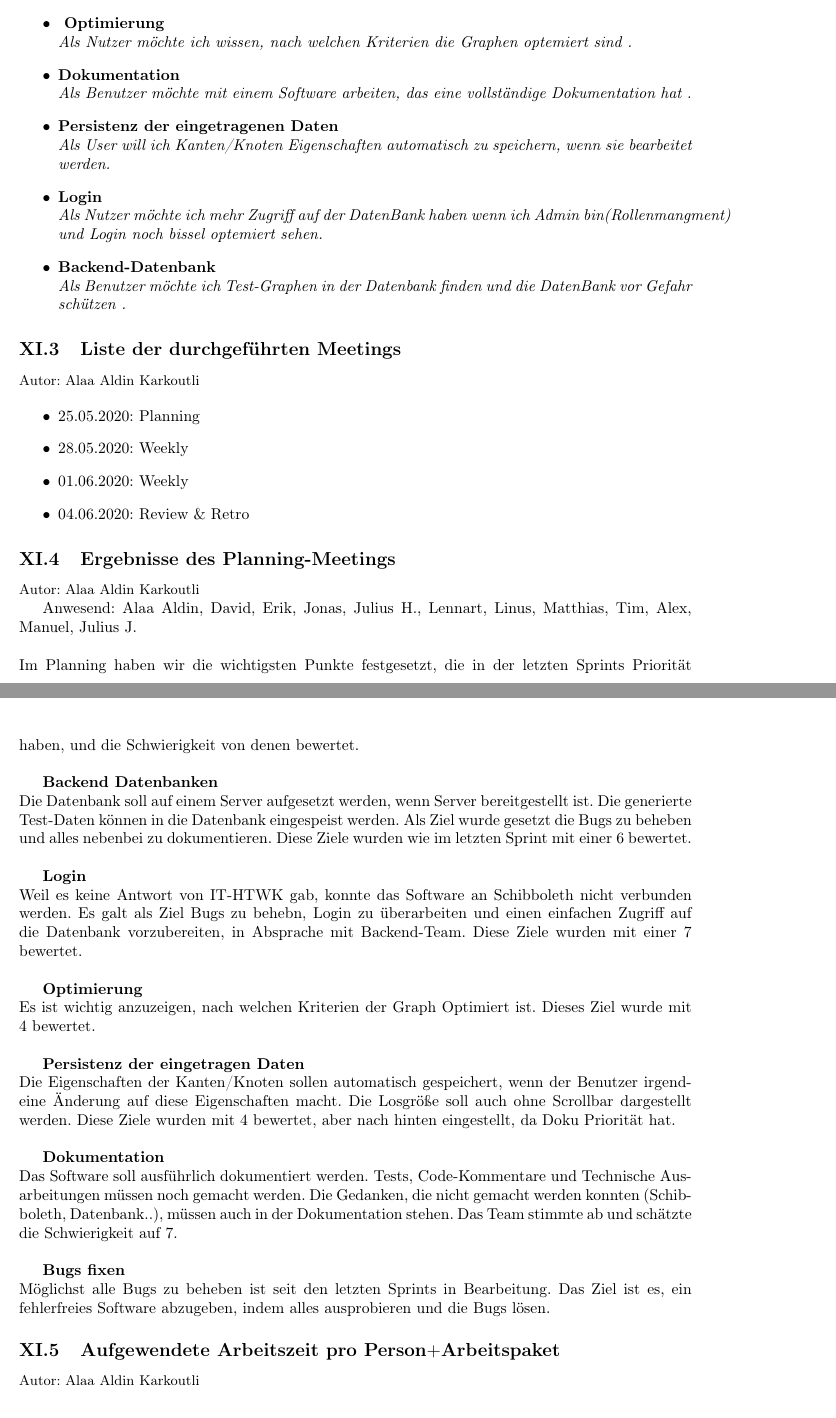
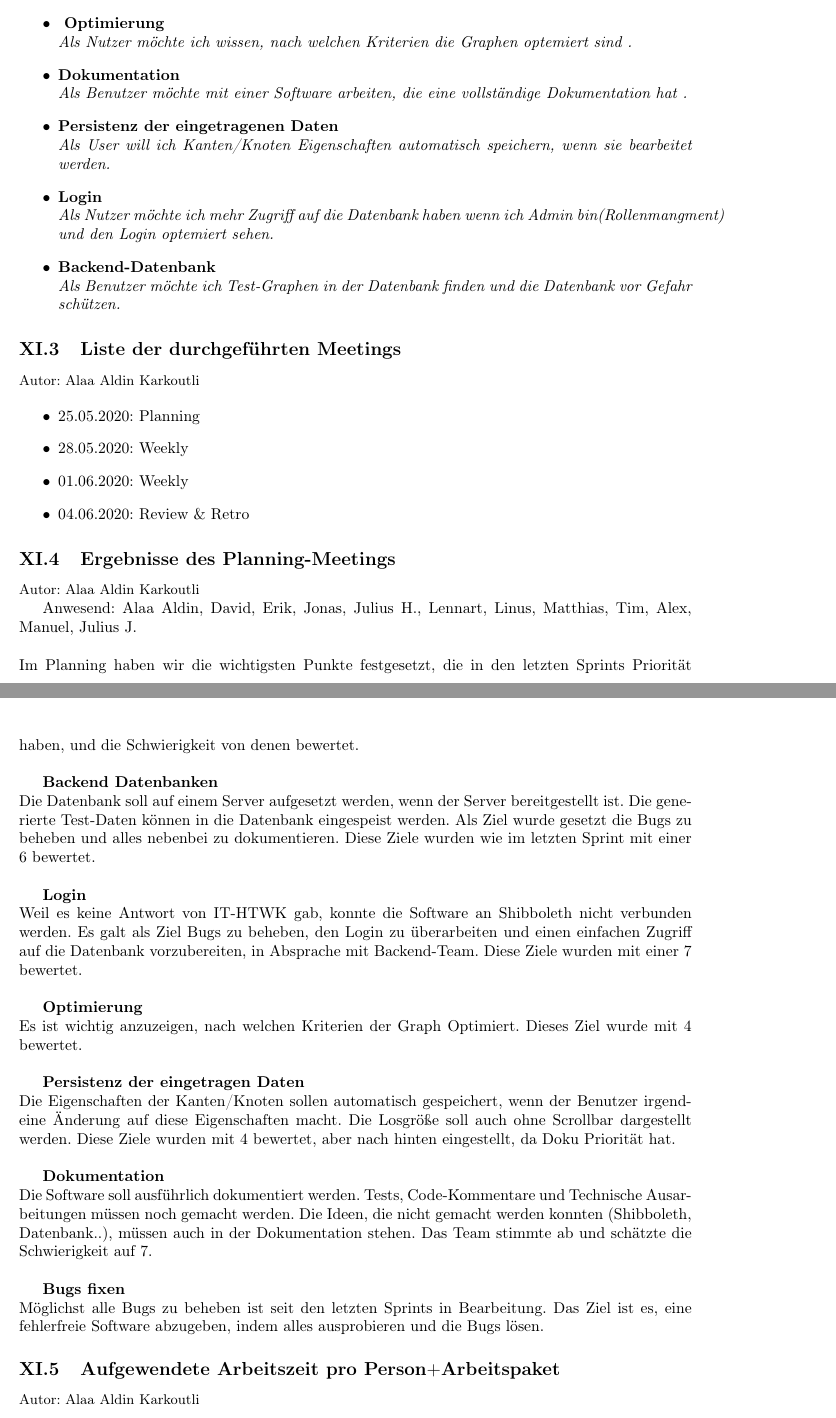
Before and after one commit to LinusHe/varg, a LaTeX document (documentation/projektdokumentation.tex, which reads documentation/Sprint8.tex): two parts of pages 50 and 51 of 71, joined at a grey line, cut so that both start at the same text. Compiled offline with pdfLaTeX.

Commit message:
Update Sprint8.tex

```diff
--- a/documentation/Sprint8.tex
+++ b/documentation/Sprint8.tex
@@ -14,16 +14,16 @@ Ziel des Sprints war es, das Software zu dokumentieren und die noch stehenden Bu
         Als Nutzer möchte ich wissen, nach welchen Kriterien die Graphen optemiert sind .}
   \item \textbf{Dokumentation }
         \\\textit{
-          Als Benutzer möchte mit einem Software arbeiten, das eine vollständige Dokumentation hat .}
+          Als Benutzer möchte mit einer Software arbeiten, die eine vollständige Dokumentation hat .}
   \item \textbf{Persistenz der eingetragenen Daten}
         \\\textit{
-          Als User will ich Kanten/Knoten Eigenschaften automatisch zu speichern, wenn sie bearbeitet werden.}
+          Als User will ich Kanten/Knoten Eigenschaften automatisch speichern, wenn sie bearbeitet werden.}
   \item \textbf{Login}
         \\\textit{
-          Als Nutzer möchte ich mehr Zugriff auf der DatenBank haben wenn ich Admin bin(Rollenmangment) und Login noch bissel optemiert sehen.}
+          Als Nutzer möchte ich mehr Zugriff auf die Datenbank haben wenn ich Admin bin(Rollenmangment) und den Login optemiert sehen.}
   \item \textbf{Backend-Datenbank}
         \\\textit{
-          Als Benutzer möchte ich Test-Graphen in der Datenbank finden und die DatenBank vor Gefahr schützen .}
+          Als Benutzer möchte ich Test-Graphen in der Datenbank finden und die Datenbank vor Gefahr schützen.}
 \end{itemize}
 
 \subsection{Liste der durchgeführten Meetings}
@@ -41,21 +41,21 @@ Ziel des Sprints war es, das Software zu dokumentieren und die noch stehenden Bu
 
 Anwesend: Alaa Aldin, David, Erik, Jonas, Julius H., Lennart, Linus, Matthias, Tim, Alex, Manuel, Julius J.\\
 \\
-Im Planning haben wir die wichtigsten Punkte festgesetzt, die in der letzten Sprints Priorität haben, und die Schwierigkeit von denen bewertet.\\
+Im Planning haben wir die wichtigsten Punkte festgesetzt, die in den letzten Sprints Priorität haben, und die Schwierigkeit von denen bewertet.\\
 
 
 \textbf{Backend Datenbanken}\\
-Die Datenbank soll auf einem Server aufgesetzt werden, wenn Server bereitgestellt ist.
+Die Datenbank soll auf einem Server aufgesetzt werden, wenn der Server bereitgestellt ist.
 Die generierte Test-Daten können in die Datenbank eingespeist werden. Als Ziel wurde gesetzt die Bugs zu beheben und alles nebenbei zu dokumentieren.
 Diese Ziele wurden wie im letzten Sprint mit einer 6 bewertet.\\
 
 \textbf{Login}\\
-Weil es keine Antwort von IT-HTWK gab, konnte das Software an Schibboleth nicht verbunden werden.
-Es galt als Ziel Bugs zu behebn, Login zu überarbeiten und einen einfachen Zugriff auf die Datenbank vorzubereiten, in Absprache mit Backend-Team.
+Weil es keine Antwort von IT-HTWK gab, konnte die Software an Shibboleth nicht verbunden werden.
+Es galt als Ziel Bugs zu beheben, den Login zu überarbeiten und einen einfachen Zugriff auf die Datenbank vorzubereiten, in Absprache mit Backend-Team.
 Diese Ziele wurden mit einer 7 bewertet.\\
 
 \textbf{Optimierung}\\
-Es ist wichtig anzuzeigen, nach welchen Kriterien der Graph Optimiert ist.
+Es ist wichtig anzuzeigen, nach welchen Kriterien der Graph Optimiert.
 Dieses Ziel wurde mit 4 bewertet.\\
 
 \textbf{Persistenz der eingetragen Daten}\\
@@ -64,19 +64,19 @@ Die Losgröße soll auch ohne Scrollbar dargestellt werden.
 Diese Ziele wurden mit 4 bewertet, aber nach hinten eingestellt, da Doku Priorität hat. \\
 
 \textbf{Dokumentation}\\
-Das Software soll ausführlich dokumentiert werden. Tests, Code-Kommentare und
-Technische Ausarbeitungen müssen noch gemacht werden. Die Gedanken, die nicht gemacht werden konnten (Schibboleth, Datenbank..), müssen
+Die Software soll ausführlich dokumentiert werden. Tests, Code-Kommentare und
+Technische Ausarbeitungen müssen noch gemacht werden. Die Ideen, die nicht gemacht werden konnten (Shibboleth, Datenbank..), müssen
 auch in der Dokumentation stehen.
 Das Team stimmte ab und schätzte die Schwierigkeit auf 7.\\
 
 \textbf{Bugs fixen}\\
 Möglichst alle Bugs zu beheben ist seit den letzten Sprints in Bearbeitung. Das Ziel ist es,
-ein fehlerfreies Software abzugeben, indem alles ausprobieren und die Bugs lösen.
+eine fehlerfreie Software abzugeben, indem alles ausprobieren und die Bugs lösen.
 
 \subsection{Aufgewendete Arbeitszeit pro Person$+$Arbeitspaket}
 {\small Autor: Alaa Aldin Karkoutli}
 
-\begin{longtable}{|p{4cm}|p{2cm}|p{1.2cm}|p{1.2cm}|p{0.7cm}|p{3.8cm}|}
+\begin{longtable}{|p{4cm}|p{2cm}|p{1.2cm}|p{1.2cm}|p{0.7cm}|p{6.3cm}|}
   \hline
   Arbeitspaket                                                          & Person                & Start    & Ende     & h     & Artefakt                                                    \\
   \hline
```
Also changed, not shown: documentation/Sprint8.tex (4 more changed lines).
